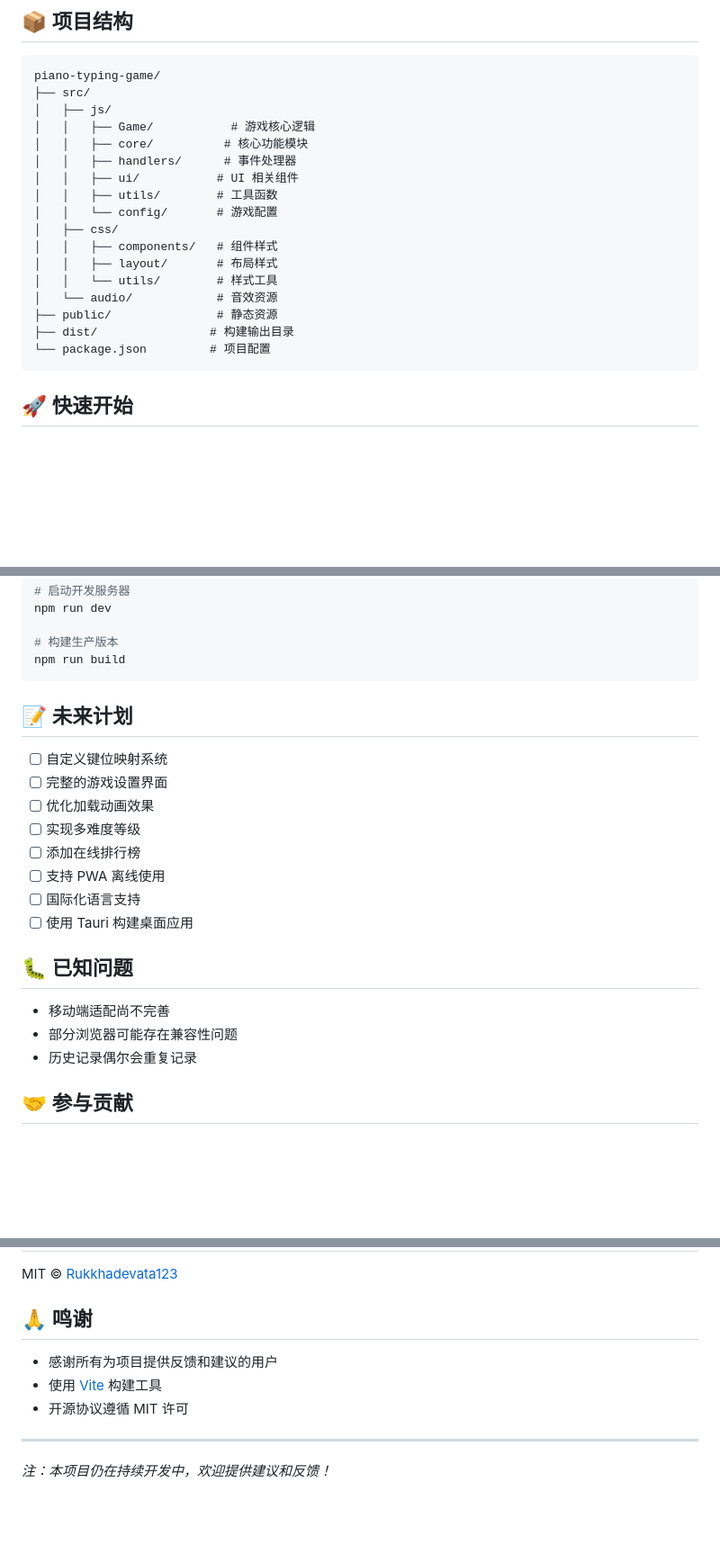
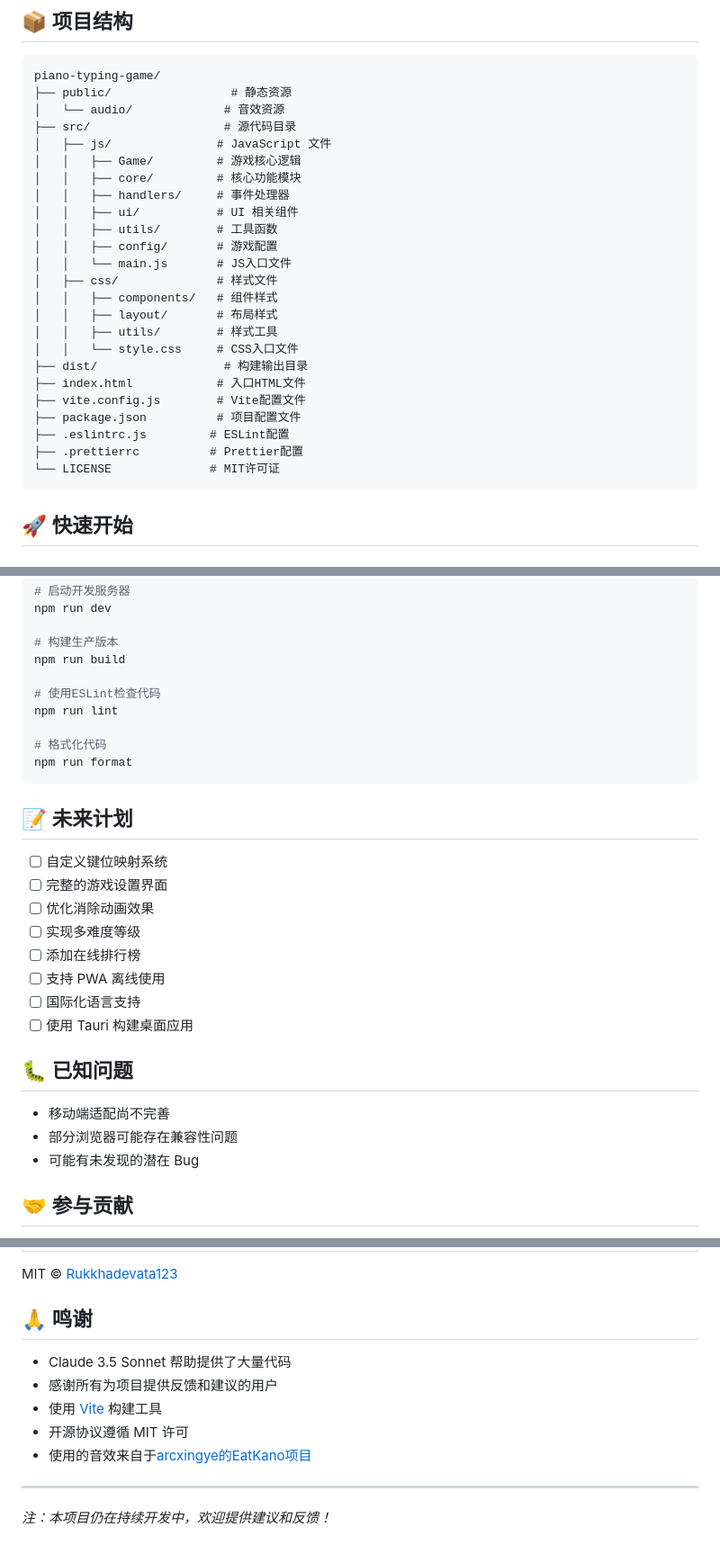
Before and after one commit to Rukkhadevata123/piano-typing-game-dev, a Markdown page: README.md, 3 parts joined by grey strips. Shown at 90% size. Drawn GitHub-style; blank space fills up the shorter version.

````diff
--- a/README.md
+++ b/README.md
@@ -62,22 +62,29 @@
 
 ```plaintext
 piano-typing-game/
-├── src/
-│   ├── js/
-│   │   ├── Game/           # 游戏核心逻辑
-│   │   ├── core/          # 核心功能模块
-│   │   ├── handlers/      # 事件处理器
+├── public/                 # 静态资源
+│   └── audio/             # 音效资源
+├── src/                   # 源代码目录
+│   ├── js/               # JavaScript 文件
+│   │   ├── Game/         # 游戏核心逻辑
+│   │   ├── core/         # 核心功能模块
+│   │   ├── handlers/     # 事件处理器
 │   │   ├── ui/           # UI 相关组件
 │   │   ├── utils/        # 工具函数
-│   │   └── config/       # 游戏配置
-│   ├── css/
+│   │   ├── config/       # 游戏配置
+│   │   └── main.js       # JS入口文件
+│   ├── css/              # 样式文件
 │   │   ├── components/   # 组件样式
 │   │   ├── layout/       # 布局样式
-│   │   └── utils/        # 样式工具
-│   └── audio/            # 音效资源
-├── public/               # 静态资源
-├── dist/                # 构建输出目录
-└── package.json         # 项目配置
+│   │   ├── utils/        # 样式工具
+│   │   └── style.css     # CSS入口文件
+├── dist/                  # 构建输出目录
+├── index.html            # 入口HTML文件
+├── vite.config.js        # Vite配置文件
+├── package.json          # 项目配置文件
+├── .eslintrc.js         # ESLint配置
+├── .prettierrc          # Prettier配置
+└── LICENSE              # MIT许可证
 ```
 
 ## 🚀 快速开始
@@ -100,13 +107,19 @@ npm run dev
 
 # 构建生产版本
 npm run build
+
+# 使用ESLint检查代码
+npm run lint
+
+# 格式化代码
+npm run format
 ```
 
 ## 📝 未来计划
 
 - [ ] 自定义键位映射系统
 - [ ] 完整的游戏设置界面
-- [ ] 优化加载动画效果
+- [ ] 优化消除动画效果
 - [ ] 实现多难度等级
 - [ ] 添加在线排行榜
 - [ ] 支持 PWA 离线使用
@@ -117,7 +130,7 @@ npm run build
 
 - 移动端适配尚不完善
 - 部分浏览器可能存在兼容性问题
-- 历史记录偶尔会重复记录
+- 可能有未发现的潜在 Bug
 
 ## 🤝 参与贡献
 
@@ -133,9 +146,11 @@ MIT © [Rukkhadevata123](https://github.com/Rukkhadevata123/)
 
 ## 🙏 鸣谢
 
+- Claude 3.5 Sonnet 帮助提供了大量代码
 - 感谢所有为项目提供反馈和建议的用户
 - 使用 [Vite](https://vitejs.dev/) 构建工具
 - 开源协议遵循 MIT 许可
+- 使用的音效来自于[arcxingye的EatKano项目](https://github.com/arcxingye/EatKano)
 
 ---
 *注：本项目仍在持续开发中，欢迎提供建议和反馈！*
````
Also changed, not shown: other parts of README.md (+1 -1 lines).
